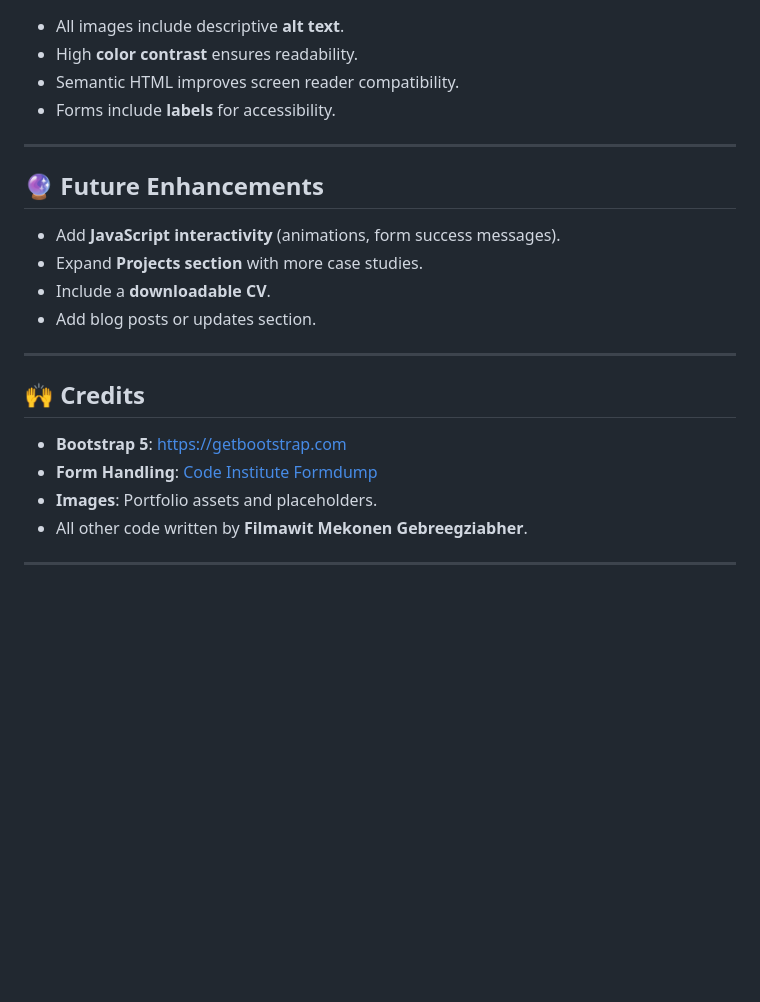
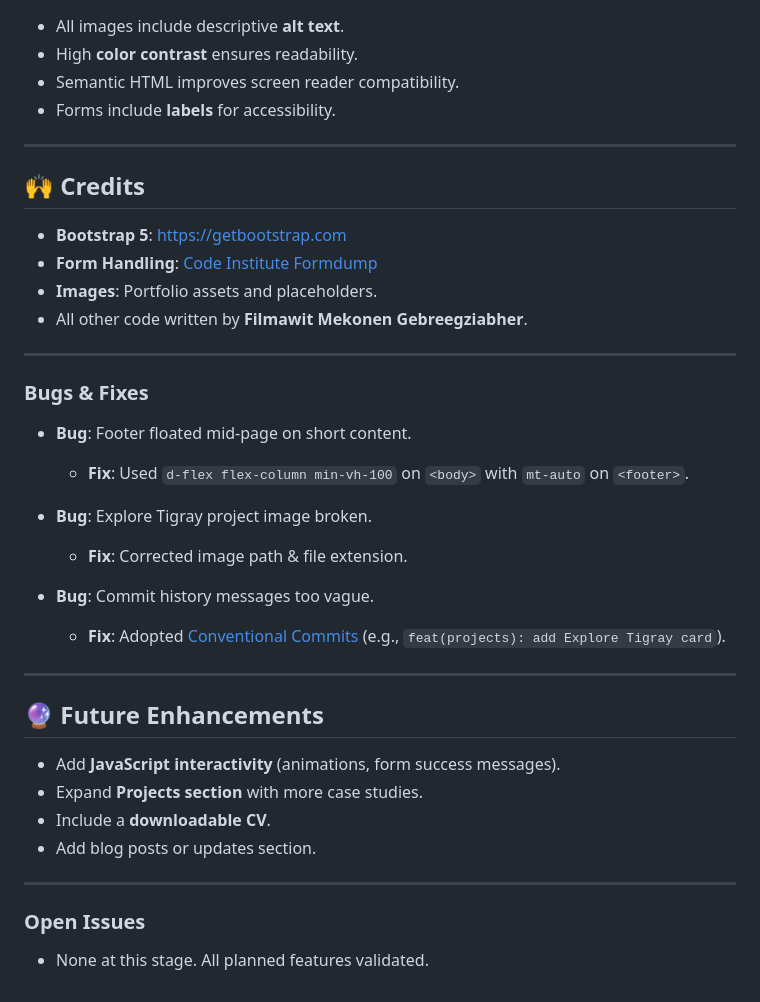
Before and after one commit to fila2021/filmawit-portfolio, a Markdown page: README.md, the part around one of its changes. Rendered like a GitHub page; blank space fills up the shorter version.

```diff
--- a/README.md
+++ b/README.md
@@ -164,6 +191,30 @@ Wireframes were created to plan the layout before development.
 
 ---
 
+## 🙌 Credits
+
+- **Bootstrap 5**: [https://getbootstrap.com](https://getbootstrap.com)
+- **Form Handling**: [Code Institute Formdump](https://formdump.codeinstitute.net/)
+- **Images**: Portfolio assets and placeholders.
+- All other code written by **Filmawit Mekonen Gebreegziabher**.
+
+---
+
+### Bugs & Fixes
+
+- **Bug**: Footer floated mid-page on short content.
+
+  - **Fix**: Used `d-flex flex-column min-vh-100` on `<body>` with `mt-auto` on `<footer>`.
+
+- **Bug**: Explore Tigray project image broken.
+
+  - **Fix**: Corrected image path & file extension.
+
+- **Bug**: Commit history messages too vague.
+  - **Fix**: Adopted [Conventional Commits](https://www.conventionalcommits.org/en/v1.0.0/) (e.g., `feat(projects): add Explore Tigray card`).
+
+---
+
 ## 🔮 Future Enhancements
 
 - Add **JavaScript interactivity** (animations, form success messages).
@@ -173,11 +224,6 @@ Wireframes were created to plan the layout before development.
 
 ---
 
-## 🙌 Credits
+### Open Issues
 
-- **Bootstrap 5**: [https://getbootstrap.com](https://getbootstrap.com)
-- **Form Handling**: [Code Institute Formdump](https://formdump.codeinstitute.net/)
-- **Images**: Portfolio assets and placeholders.
-- All other code written by **Filmawit Mekonen Gebreegziabher**.
-
----
+- None at this stage. All planned features validated.
```
Also changed, not shown: other parts of README.md (+36 -9 lines).
